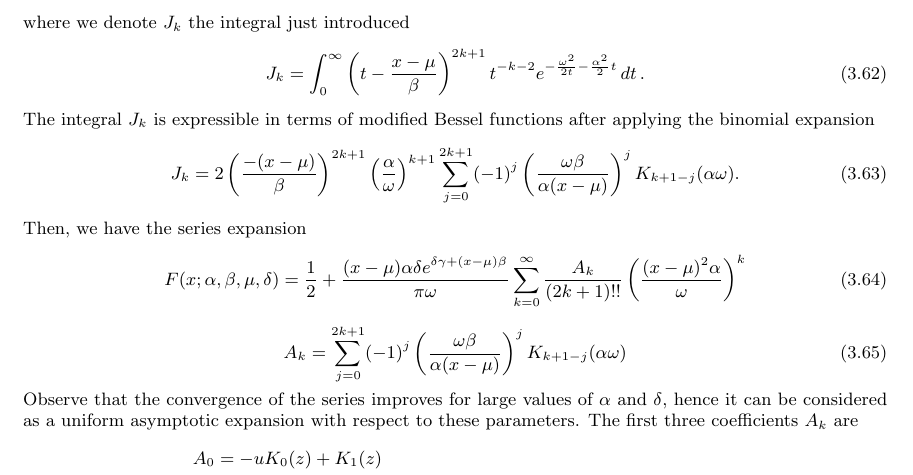
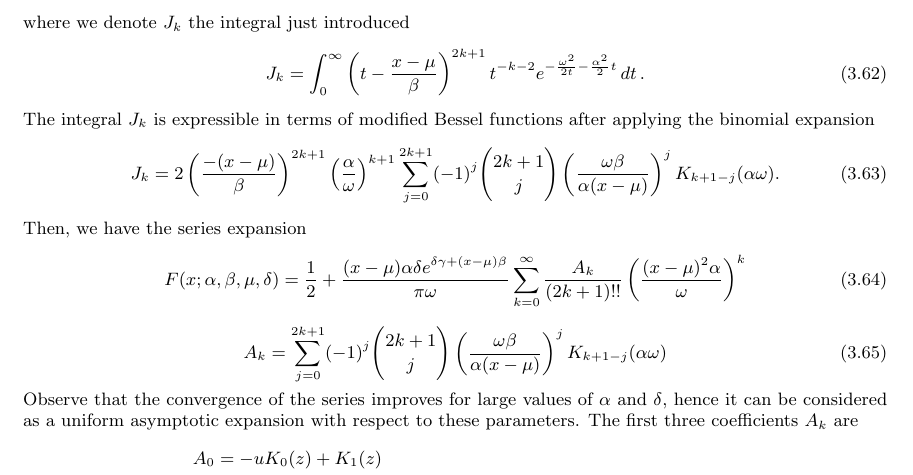
Before and after one commit to guillermo-navas-palencia/normal-inverse-gaussian, a LaTeX document (paper/nig.tex): part of page 11 of 23, cut so that both start at the same text. Compiled offline with pdfLaTeX.

Commit message:
Fix bessel series xmu - binomial expansion

```diff
--- a/paper/nig.tex
+++ b/paper/nig.tex
@@ -640,14 +640,14 @@ J_k = \int_0^{\infty} \left(t - \frac{x-\mu}{\beta}\right)^{2k+1} t^{-k-2} e^{-\
 \end{equation}
 The integral $J_k$ is expressible in terms of modified Bessel functions after applying the binomial expansion
 \begin{equation}
-J_k = 2 \left(\frac{-(x-\mu)}{\beta}\right)^{2k+1} \left(\frac{\alpha}{\omega}\right)^{k+1} \sum_{j=0}^{2k+1} (-1)^j \left(\frac{\omega \beta}{\alpha (x-\mu)}\right)^j K_{k + 1 - j}(\alpha \omega).
+J_k = 2 \left(\frac{-(x-\mu)}{\beta}\right)^{2k+1} \left(\frac{\alpha}{\omega}\right)^{k+1} \sum_{j=0}^{2k+1} (-1)^j \binom{2k+1}{j} \left(\frac{\omega \beta}{\alpha (x-\mu)}\right)^j K_{k + 1 - j}(\alpha \omega).
 \end{equation}
 Then, we have the series expansion
 \begin{equation}\label{general_expansion_xmu_small_bessel}
 F(x;\alpha, \beta, \mu, \delta) = \frac{1}{2} + \frac{(x-\mu)\alpha\delta e^{\delta \gamma + (x -\mu)\beta}}{\pi \omega}\sum_{k=0}^{\infty} \frac{A_k}{(2k+1)!!}\left(\frac{(x-\mu)^2\alpha}{\omega}\right)^k
 \end{equation}
 \begin{equation}
-A_k = \sum_{j=0}^{2k+1} (-1)^j \left(\frac{\omega \beta}{\alpha (x-\mu)}\right)^j K_{k + 1 - j}(\alpha \omega)
+A_k = \sum_{j=0}^{2k+1} (-1)^j \binom{2k+1}{j} \left(\frac{\omega \beta}{\alpha (x-\mu)}\right)^j K_{k + 1 - j}(\alpha \omega)
 \end{equation}
 Observe that the convergence of the series improves for large values of $\alpha$ and $\delta$, hence it can be considered as a uniform asymptotic expansion with respect to these parameters. The first three coefficients $A_k$ are
 \begin{align*}
```
Also changed, not shown: paper/nig.pdf, 3 other files.
